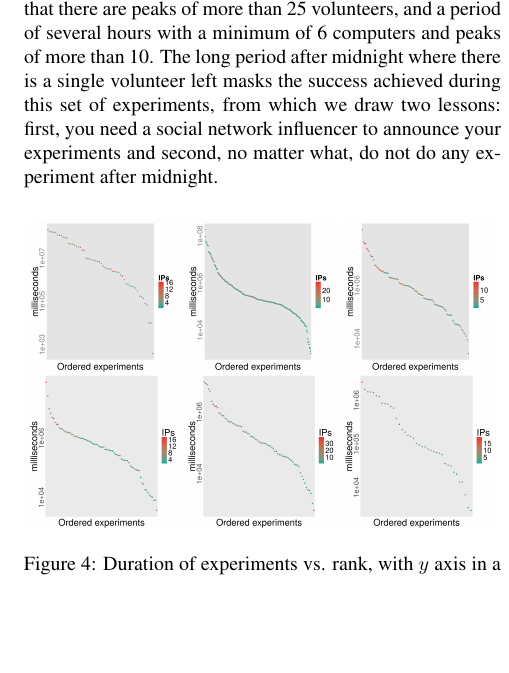
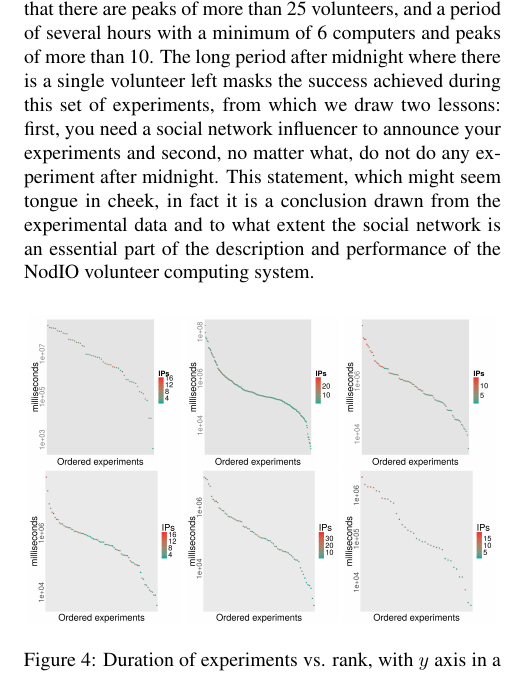
Before and after one commit to JJ/modeling-volunteer-computing, a LaTeX paper (Alife16/paper.tex): part of one column of page 5 of 8, cut so that both start at the same text, the shorter picture padded with empty space. Compiled offline with pdfLaTeX.

Commit message:
explaining a joke makes it less funny, but...

```diff
--- a/Alife16/paper.tex
+++ b/Alife16/paper.tex
@@ -445,7 +445,10 @@ long period after midnight where there is a single volunteer left
 masks the success achieved during this set of experiments, from which
 we draw two lessons: first, you need a social network influencer to
 announce your experiments and second, no matter what, do not do any
-experiment after midnight.
+experiment after midnight. This statement, which might seem tongue in
+cheek, in fact it is a conclusion drawn from the experimental data and
+to what extent the social network is an essential part of the
+description and performance of the NodIO volunteer computing system.
 
 \begin{figure}[!htb]
 \centering
```
